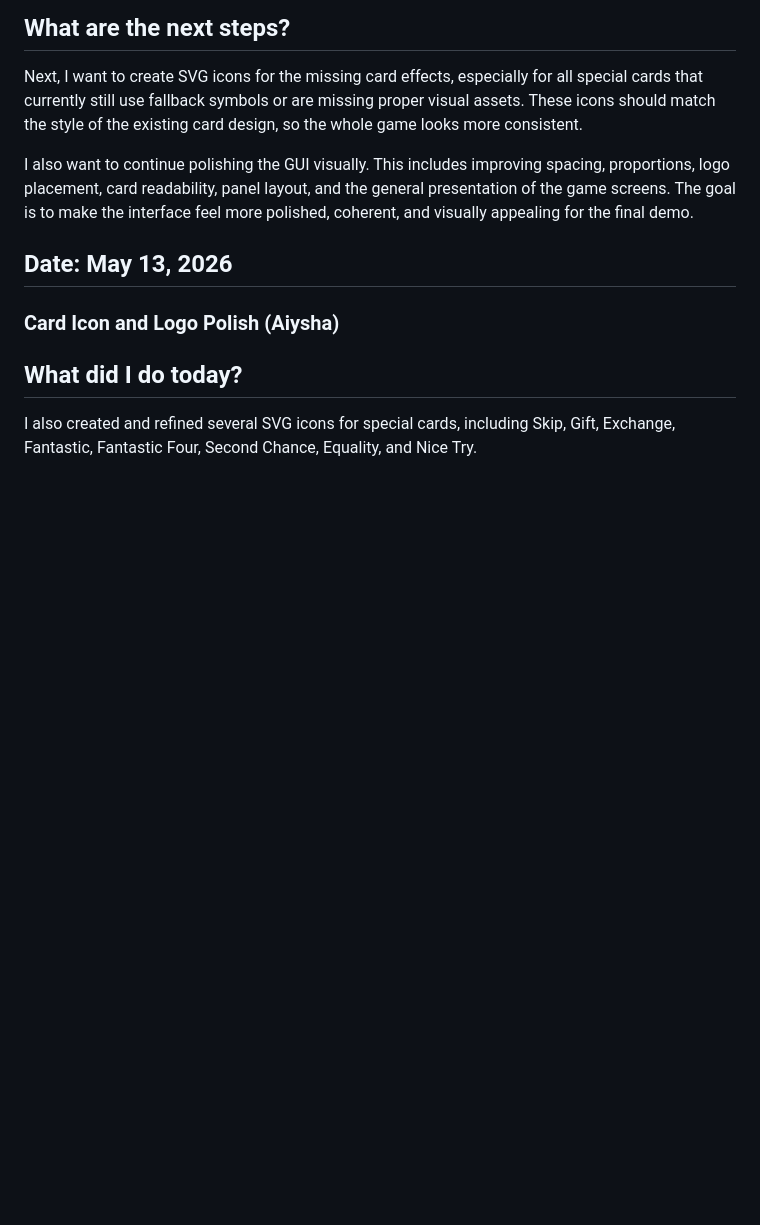
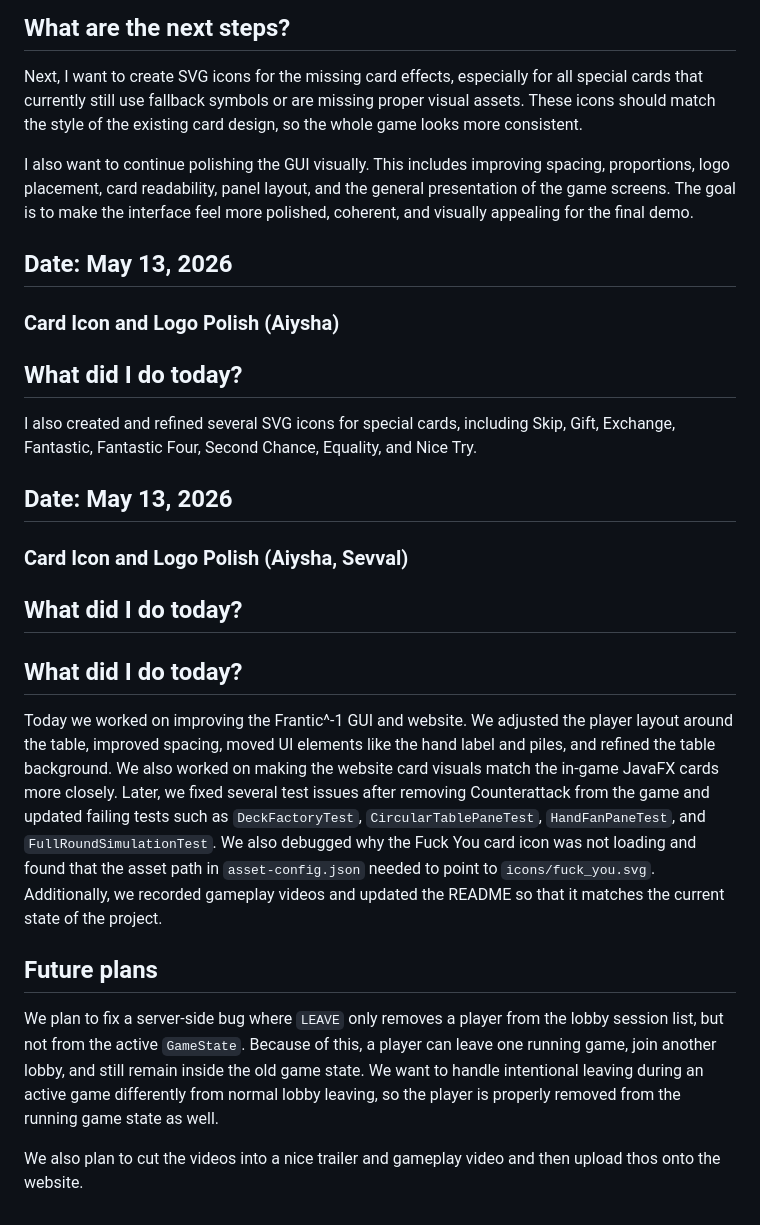
Before and after one commit to ayanomaliy/not-frantic, a Markdown page: docs/Diary.md, the part around the change. Drawn GitHub-style; blank space fills up the shorter version.

Commit message:
diary update

```diff
--- a/docs/Diary.md
+++ b/docs/Diary.md
@@ -1340,3 +1340,22 @@ I also want to continue polishing the GUI visually. This includes improving spac
 
 
 I also created and refined several SVG icons for special cards, including Skip, Gift, Exchange, Fantastic, Fantastic Four, Second Chance, Equality, and Nice Try.
+
+
+## Date: May 13, 2026
+
+### Card Icon and Logo Polish (Aiysha, Sevval)
+
+## What did I do today?
+
+
+## What did I do today?
+
+Today we worked on improving the Frantic^-1 GUI and website. We adjusted the player layout around the table, improved spacing, moved UI elements like the hand label and piles, and refined the table background. We also worked on making the website card visuals match the in-game JavaFX cards more closely. Later, we fixed several test issues after removing Counterattack from the game and updated failing tests such as `DeckFactoryTest`, `CircularTablePaneTest`, `HandFanPaneTest`, and `FullRoundSimulationTest`. We also debugged why the Fuck You card icon was not loading and found that the asset path in `asset-config.json` needed to point to `icons/fuck_you.svg`. Additionally, we recorded gameplay videos and updated the README so that it matches the current state of the project.
+
+
+## Future plans
+
+We plan to fix a server-side bug where `LEAVE` only removes a player from the lobby session list, but not from the active `GameState`. Because of this, a player can leave one running game, join another lobby, and still remain inside the old game state. We want to handle intentional leaving during an active game differently from normal lobby leaving, so the player is properly removed from the running game state as well.
+
+We also plan to cut the videos into a nice trailer and gameplay video and then upload thos onto the website.
```
